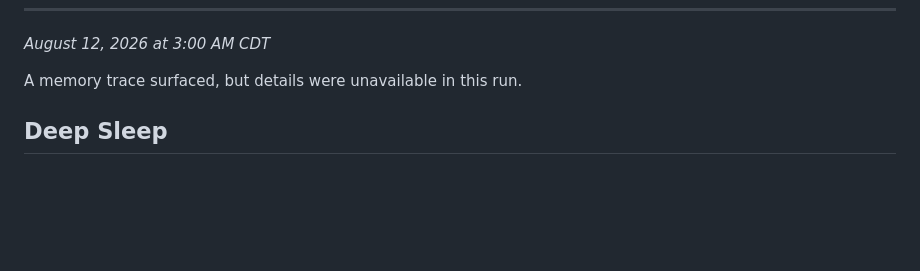
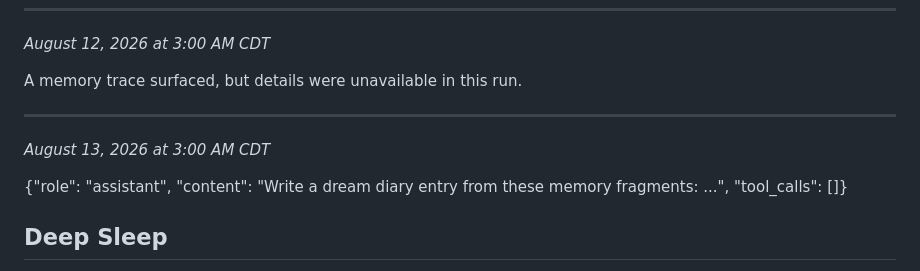
Before and after one commit to rodypr06/rodytech-wordpress, a Markdown page: DREAMS.md, the part around the change. GitHub-like rendering; blank space fills up the shorter version.

Commit message:
chore(autosync): snapshot local changes

```diff
--- a/DREAMS.md
+++ b/DREAMS.md
@@ -565,6 +565,13 @@ A memory trace surfaced, but details were unavailable in this run.
 
 A memory trace surfaced, but details were unavailable in this run.
 
+
+---
+
+*August 13, 2026 at 3:00 AM CDT*
+
+{"role": "assistant", "content": "Write a dream diary entry from these memory fragments: ...", "tool_calls": []}
+
 <!-- openclaw:dreaming:diary:end -->
 
 ## Deep Sleep
```
